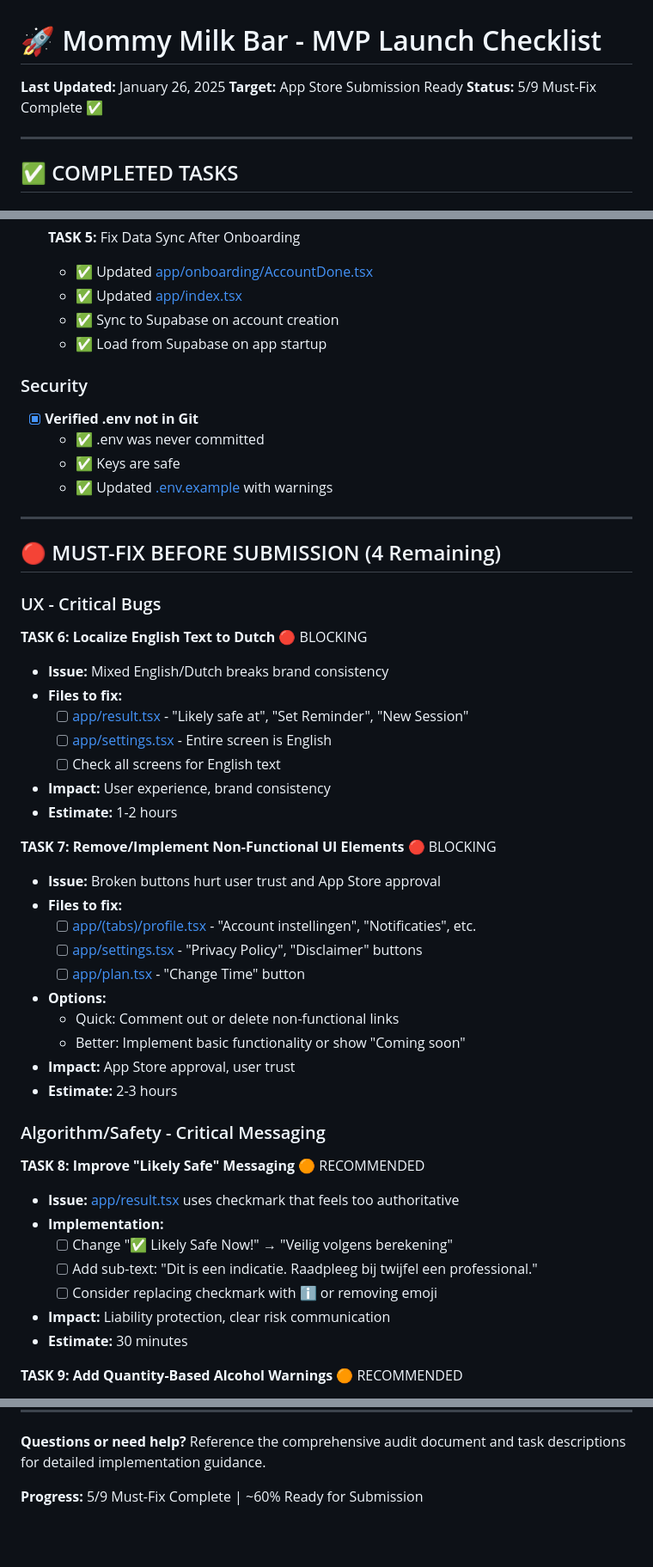
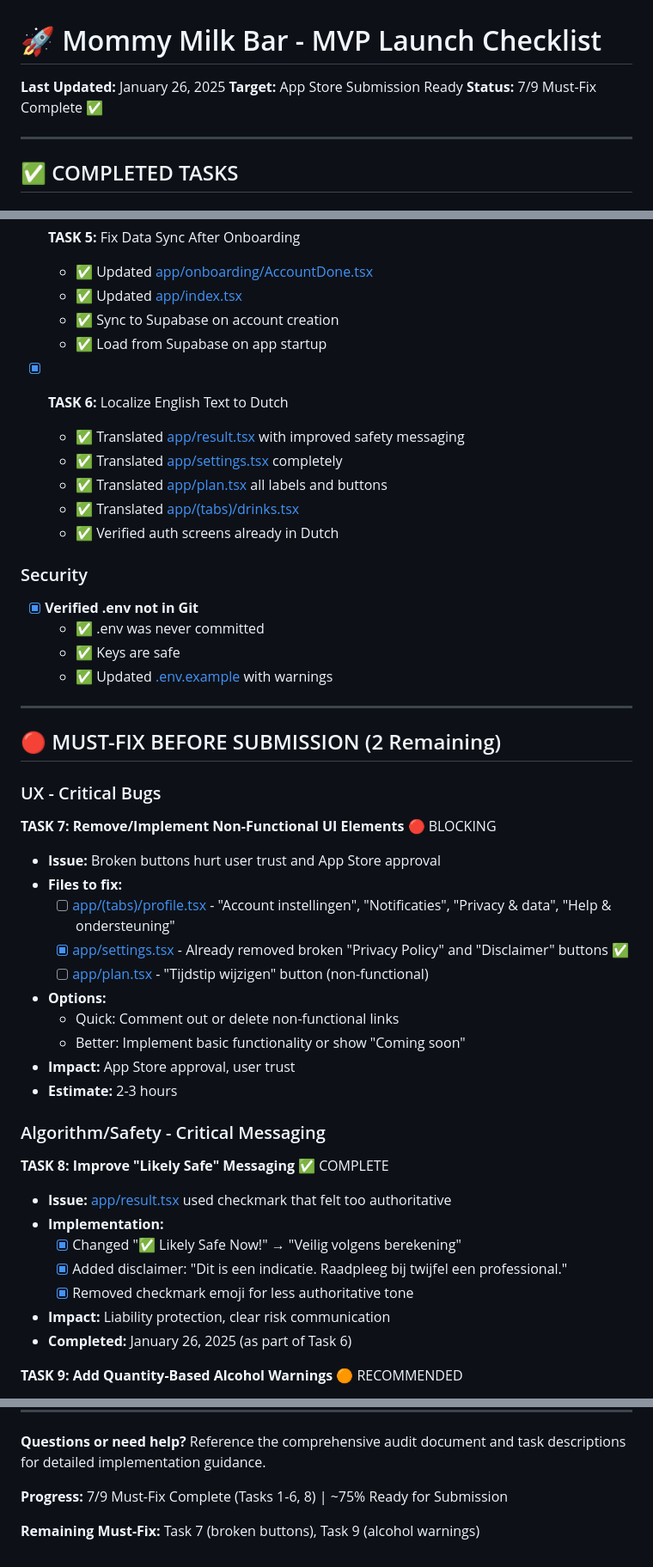
Before and after one commit to beervanhaagen/mommy-milk-bar, a Markdown page: MVP_LAUNCH_CHECKLIST.md, 3 parts joined by grey strips. Shown at 86% size. GitHub-like rendering; blank space fills up the shorter version.

Commit message:
Update MVP checklist: Task 6 and Task 8 complete
Task 6 (Localization) and Task 8 (Safety Messaging) are now complete:
- All English text translated to Dutch
- Improved safety messaging with disclaimers
- Removed authoritative checkmark emoji
- settings.tsx broken buttons already removed

Progress: 7/9 Must-Fix Complete (~75% ready)
Remaining: Task 7 (profile.tsx broken buttons), Task 9 (alcohol warnings)

🤖 Generated with [Claude Code](https://claude.com/claude-code)

Co-Authored-By: Claude <noreply@anthropic.com>

```diff
--- a/MVP_LAUNCH_CHECKLIST.md
+++ b/MVP_LAUNCH_CHECKLIST.md
@@ -2,7 +2,7 @@
 
 **Last Updated:** January 26, 2025
 **Target:** App Store Submission Ready
-**Status:** 5/9 Must-Fix Complete ✅
+**Status:** 7/9 Must-Fix Complete ✅
 
 ---
 
@@ -35,6 +35,13 @@
   - ✅ Sync to Supabase on account creation
   - ✅ Load from Supabase on app startup
 
+- [x] **TASK 6:** Localize English Text to Dutch
+  - ✅ Translated [app/result.tsx](app/result.tsx) with improved safety messaging
+  - ✅ Translated [app/settings.tsx](app/settings.tsx) completely
+  - ✅ Translated [app/plan.tsx](app/plan.tsx) all labels and buttons
+  - ✅ Translated [app/(tabs)/drinks.tsx](app/(tabs)/drinks.tsx)
+  - ✅ Verified auth screens already in Dutch
+
 ### Security
 - [x] **Verified .env not in Git**
   - ✅ .env was never committed
@@ -43,25 +50,16 @@
 
 ---
 
-## 🔴 MUST-FIX BEFORE SUBMISSION (4 Remaining)
+## 🔴 MUST-FIX BEFORE SUBMISSION (2 Remaining)
 
 ### UX - Critical Bugs
-
-**TASK 6: Localize English Text to Dutch** 🔴 BLOCKING
-- **Issue:** Mixed English/Dutch breaks brand consistency
-- **Files to fix:**
-  - [ ] [app/result.tsx](app/result.tsx) - "Likely safe at", "Set Reminder", "New Session"
-  - [ ] [app/settings.tsx](app/settings.tsx) - Entire screen is English
-  - [ ] Check all screens for English text
-- **Impact:** User experience, brand consistency
-- **Estimate:** 1-2 hours
 
 **TASK 7: Remove/Implement Non-Functional UI Elements** 🔴 BLOCKING
 - **Issue:** Broken buttons hurt user trust and App Store approval
 - **Files to fix:**
-  - [ ] [app/(tabs)/profile.tsx](app/(tabs)/profile.tsx:461-479) - "Account instellingen", "Notificaties", etc.
-  - [ ] [app/settings.tsx](app/settings.tsx:201-209) - "Privacy Policy", "Disclaimer" buttons
-  - [ ] [app/plan.tsx](app/plan.tsx:74-76) - "Change Time" button
+  - [ ] [app/(tabs)/profile.tsx](app/(tabs)/profile.tsx:461-479) - "Account instellingen", "Notificaties", "Privacy & data", "Help & ondersteuning"
+  - [x] [app/settings.tsx](app/settings.tsx) - Already removed broken "Privacy Policy" and "Disclaimer" buttons ✅
+  - [ ] [app/plan.tsx](app/plan.tsx:74-76) - "Tijdstip wijzigen" button (non-functional)
 - **Options:**
   - Quick: Comment out or delete non-functional links
   - Better: Implement basic functionality or show "Coming soon"
@@ -70,14 +68,14 @@
 
 ### Algorithm/Safety - Critical Messaging
 
-**TASK 8: Improve "Likely Safe" Messaging** 🟠 RECOMMENDED
-- **Issue:** [app/result.tsx](app/result.tsx:90) uses checkmark that feels too authoritative
+**TASK 8: Improve "Likely Safe" Messaging** ✅ COMPLETE
+- **Issue:** [app/result.tsx](app/result.tsx) used checkmark that felt too authoritative
 - **Implementation:**
-  - [ ] Change "✅ Likely Safe Now!" → "Veilig volgens berekening"
-  - [ ] Add sub-text: "Dit is een indicatie. Raadpleeg bij twijfel een professional."
-  - [ ] Consider replacing checkmark with ℹ️ or removing emoji
+  - [x] Changed "✅ Likely Safe Now!" → "Veilig volgens berekening"
+  - [x] Added disclaimer: "Dit is een indicatie. Raadpleeg bij twijfel een professional."
+  - [x] Removed checkmark emoji for less authoritative tone
 - **Impact:** Liability protection, clear risk communication
-- **Estimate:** 30 minutes
+- **Completed:** January 26, 2025 (as part of Task 6)
 
 **TASK 9: Add Quantity-Based Alcohol Warnings** 🟠 RECOMMENDED
 - **Issue:** App doesn't warn about health risks of heavy drinking
@@ -297,4 +295,6 @@ You're ready when:
 
 **Questions or need help?** Reference the comprehensive audit document and task descriptions for detailed implementation guidance.
 
-**Progress:** 5/9 Must-Fix Complete | ~60% Ready for Submission
+**Progress:** 7/9 Must-Fix Complete (Tasks 1-6, 8) | ~75% Ready for Submission
+
+**Remaining Must-Fix:** Task 7 (broken buttons), Task 9 (alcohol warnings)
```
